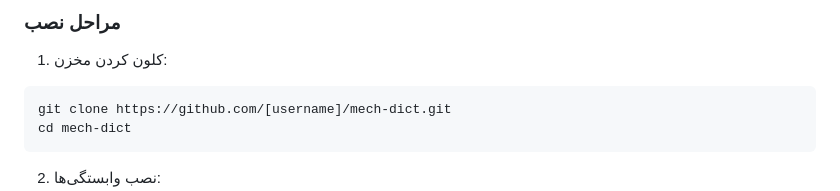
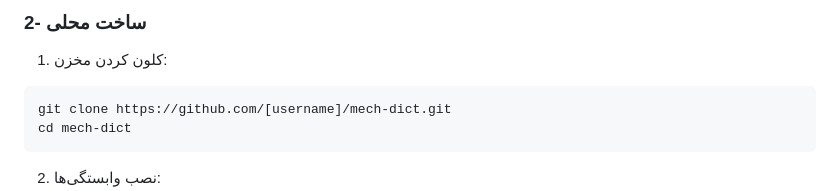
Before and after one commit to payam-shg/Mechanica, a Markdown page: README.md, the part around one of its changes. Rendered like a GitHub page.

````diff
--- a/README.md
+++ b/README.md
@@ -42,5 +43,5 @@
 
-### مراحل نصب
+### 2- ساخت محلی
 
 1. کلون کردن مخزن:
 ```bash
````
Also changed, not shown: other parts of README.md (+1 -0 lines).
